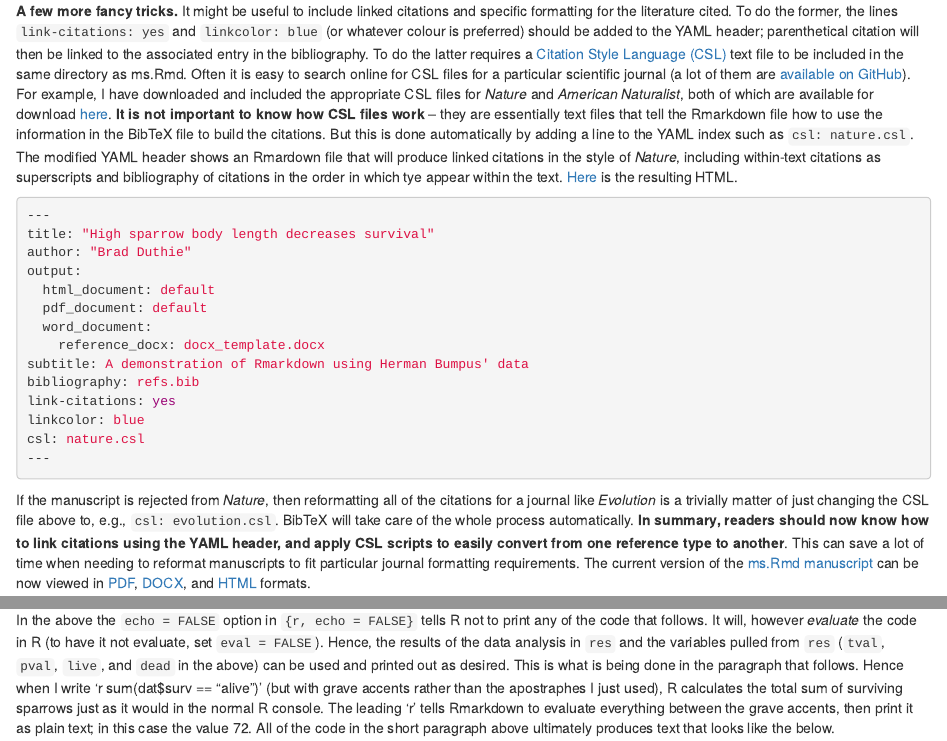
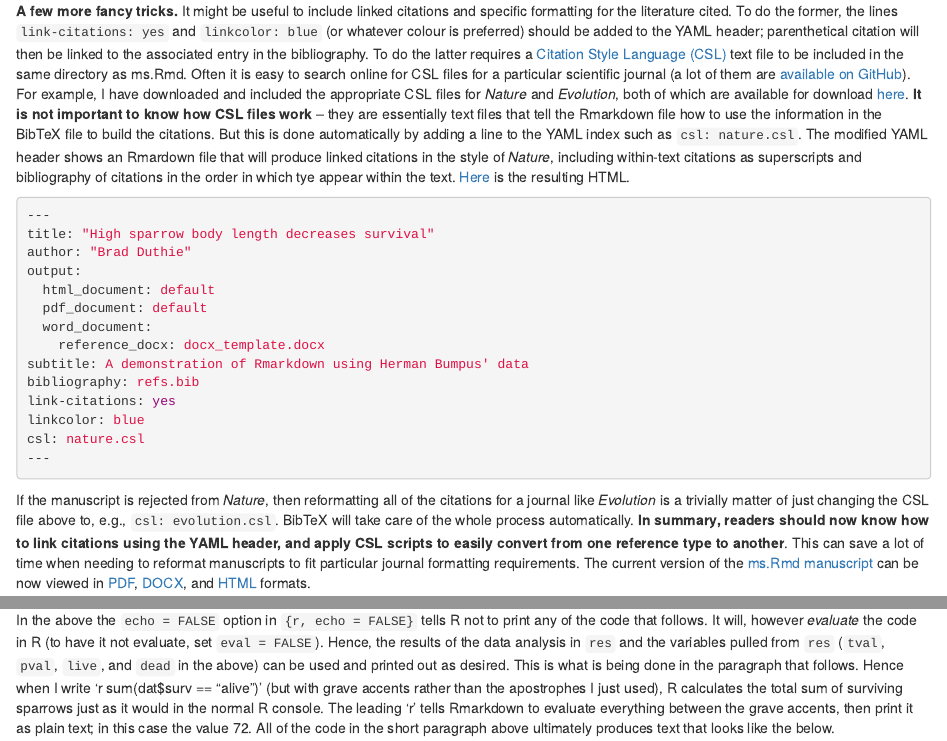
Before and after one commit to StirlingCodingClub/Manuscripts_in_Rmarkdown, an R Markdown document (Rmarkdown_notes.Rmd): the page in a window 1100 px wide, from 8790 px down, and a second part further down, joined at a grey line. The pictures show the output file Rmarkdown_notes.html that the author committed with the source, opened offline.

Commit message:
Fix more typos, separate evolution files

````diff
--- a/Rmarkdown_notes.Rmd
+++ b/Rmarkdown_notes.Rmd
@@ -309,7 +309,7 @@ I have changed this in the text of ms.Rmd to demonstrate it.
 Second, I have removed the references that were originally manually included in the Rmd file. This is because BibTeX adds them automatically at the end of the document, so writing them ourselves is not required.
 
 **A few more fancy tricks.** It might be useful to include linked citations and specific formatting for the literature cited. To do the former, the lines `link-citations: yes` and
-`linkcolor: blue` (or whatever colour is preferred) should be added to the YAML header; parenthetical citation will then be linked to the associated entry in the bibliography. To do the latter requires a [Citation Style Language (CSL)](https://en.wikipedia.org/wiki/Citation_Style_Language) text file to be included in the same directory as ms.Rmd. Often it is easy to search online for CSL files for a particular scientific journal (a lot of them are [available on GitHub](https://github.com/citation-style-language/styles)). For example, I have downloaded and included the appropriate CSL files for *Nature* and *American Naturalist*, both of which are available for download [here](https://github.com/citation-style-language/styles). **It is not important to know how CSL files work** -- they are essentially text files that tell the Rmarkdown file how to use the information in the BibTeX file to build the citations. But this is done automatically by adding a line to the YAML index such as `csl: nature.csl`. The modified YAML header shows an Rmardown file that will produce linked citations in the style of *Nature*, including within-text citations as superscripts and bibliography of citations in the order in which tye appear within the text. [Here](https://stirlingcodingclub.github.io/Manuscripts_in_Rmarkdown/ms_history/ms_nature.html) is the resulting HTML.
+`linkcolor: blue` (or whatever colour is preferred) should be added to the YAML header; parenthetical citation will then be linked to the associated entry in the bibliography. To do the latter requires a [Citation Style Language (CSL)](https://en.wikipedia.org/wiki/Citation_Style_Language) text file to be included in the same directory as ms.Rmd. Often it is easy to search online for CSL files for a particular scientific journal (a lot of them are [available on GitHub](https://github.com/citation-style-language/styles)). For example, I have downloaded and included the appropriate CSL files for *Nature* and *Evolution*, both of which are available for download [here](https://github.com/citation-style-language/styles). **It is not important to know how CSL files work** -- they are essentially text files that tell the Rmarkdown file how to use the information in the BibTeX file to build the citations. But this is done automatically by adding a line to the YAML index such as `csl: nature.csl`. The modified YAML header shows an Rmardown file that will produce linked citations in the style of *Nature*, including within-text citations as superscripts and bibliography of citations in the order in which tye appear within the text. [Here](https://stirlingcodingclub.github.io/Manuscripts_in_Rmarkdown/ms_history/ms_nature.html) is the resulting HTML.
 
 ```{YAML}
 ---
@@ -328,7 +328,7 @@ csl: nature.csl
 ---
 ```
 
-If the manuscript is rejected from *Nature*, then reformatting all of the citations for a journal like *Evolution* is a trivially matter of just changing the CSL file above to, e.g., `csl: evolution.csl`. BibTeX will take care of the whole process automatically. **In summary, readers should now know how to link citations using the YAML header, and apply CSL scripts to easily convert from one reference type to another**. This can save a lot of time when needing to reformat manuscripts to fit particular journal formatting requirements. The current version of the [ms.Rmd manuscript](https://github.com/StirlingCodingClub/Manuscripts_in_Rmarkdown/blob/b011c8e680326b4afdfb4acb1f32cbddc87fc62b/ms.Rmd) can be now viewed in [PDF](https://github.com/StirlingCodingClub/Manuscripts_in_Rmarkdown/blob/b011c8e680326b4afdfb4acb1f32cbddc87fc62b/ms.pdf), [DOCX](https://github.com/StirlingCodingClub/Manuscripts_in_Rmarkdown/raw/b011c8e680326b4afdfb4acb1f32cbddc87fc62b/ms.docx), and [HTML](https://stirlingcodingclub.github.io/Manuscripts_in_Rmarkdown/ms_history/ms_evolution.html) formats.
+If the manuscript is rejected from *Nature*, then reformatting all of the citations for a journal like *Evolution* is a trivially matter of just changing the CSL file above to, e.g., `csl: evolution.csl`. BibTeX will take care of the whole process automatically. **In summary, readers should now know how to link citations using the YAML header, and apply CSL scripts to easily convert from one reference type to another**. This can save a lot of time when needing to reformat manuscripts to fit particular journal formatting requirements. The current version of the [ms.Rmd manuscript](https://github.com/StirlingCodingClub/Manuscripts_in_Rmarkdown/blob/b011c8e680326b4afdfb4acb1f32cbddc87fc62b/ms.Rmd) can be now viewed in [PDF](https://github.com/StirlingCodingClub/Manuscripts_in_Rmarkdown/blob/b011c8e680326b4afdfb4acb1f32cbddc87fc62b/ms.pdf), [DOCX](https://github.com/StirlingCodingClub/Manuscripts_in_Rmarkdown/raw/b011c8e680326b4afdfb4acb1f32cbddc87fc62b/ms.docx), and [HTML](https://stirlingcodingclub.github.io/Manuscripts_in_Rmarkdown/ms_history/ms_evolution1.html) formats.
 
 One last thing; eventually, readers might want to place there bibliographies some place other than the very end of the document file. For exmaple, if references need to come before figures, tables, or appendices. In this case, we can include the following line of code to force the references to a particular location.
 
@@ -420,7 +420,7 @@ live <- as.numeric(res$estimate[1]); # Get mean length of living sparrows
 dead <- as.numeric(res$estimate[2]); # Get mean length of dying sparrows
 ```
 
-In the above the `echo = FALSE` option in `{r, echo = FALSE}` tells R not to print any of the code that follows. It will, however *evaluate* the code in R (to have it not evaluate, set `eval = FALSE`). Hence, the results of the data analysis in `res` and the variables pulled from `res` (`tval`, `pval`, `live`, and `dead` in the above) can be used and printed out as desired. This is what is being done in the paragraph that follows. Hence when I write 'r sum(dat$surv == "alive")' (but with grave accents rather than the apostraphes I just used), R calculates the total sum of surviving sparrows just as it would in the normal R console. The leading 'r' tells Rmarkdown to evaluate everything between the grave accents, then print it as plain text; in this case the value `r sum(dat$surv == "alive")`. All of the code in the short paragraph above ultimately produces text that looks like the below.
+In the above the `echo = FALSE` option in `{r, echo = FALSE}` tells R not to print any of the code that follows. It will, however *evaluate* the code in R (to have it not evaluate, set `eval = FALSE`). Hence, the results of the data analysis in `res` and the variables pulled from `res` (`tval`, `pval`, `live`, and `dead` in the above) can be used and printed out as desired. This is what is being done in the paragraph that follows. Hence when I write 'r sum(dat$surv == "alive")' (but with grave accents rather than the apostrophes I just used), R calculates the total sum of surviving sparrows just as it would in the normal R console. The leading 'r' tells Rmarkdown to evaluate everything between the grave accents, then print it as plain text; in this case the value `r sum(dat$surv == "alive")`. All of the code in the short paragraph above ultimately produces text that looks like the below.
 
 > Bumpus' data included `r sum(dat$surv == "alive")` sparrows that lived and `r sum(dat$surv == "dead")` sparrows that died. The mean total length of living sparrows was `r round(live, digits = 2)` mm, and the mean total length of dead sparrows was `r round(dead, digits = 2)` mm. The two sample t-test revealed a t-statistic of `r round(tval, digits = 2)`, which corresponds to a p-value of $P =$ `r round(pval, digits = 5)`.
 
````
Also changed, not shown: Rmarkdown_notes.html, ms_history/ms_evolution1.html (added), ms_history/ms_evolution2.html (renamed from ms_history/ms_evolution.html), Rmarkdown_notes.Rmd (2 more changed lines).
